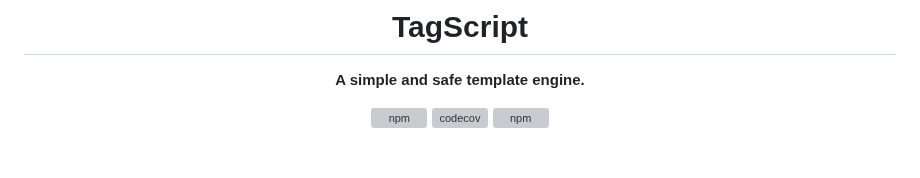
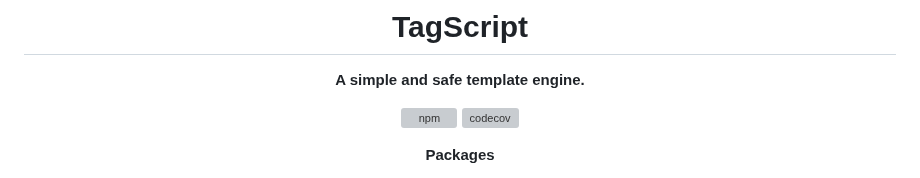
Before and after one commit to imranbarbhuiya/TagScript, a Markdown page: README.md, the part around one of its changes. Rendered like a GitHub page; grey boxes are pictures that could not be loaded.

```diff
--- a/README.md
+++ b/README.md
@@ -6,4 +8,7 @@
 
 [![npm](https://img.shields.io/npm/dw/tagscript)](https://www.npmjs.com/package/tagscript)
 [![codecov](https://codecov.io/gh/imranbarbhuiya/tagscript/branch/main/graph/badge.svg)](https://codecov.io/gh/imranbarbhuiya/tagscript)
+
+**Packages**
+
 [![npm](https://img.shields.io/npm/v/tagscript?color=crimson&logo=npm&style=flat-square)](https://www.npmjs.com/package/tagscript)
```
Also changed, not shown: other parts of README.md (+3 -0 lines), .github/logo.png (added), .github/logo_short.png (added), 3 other files.
